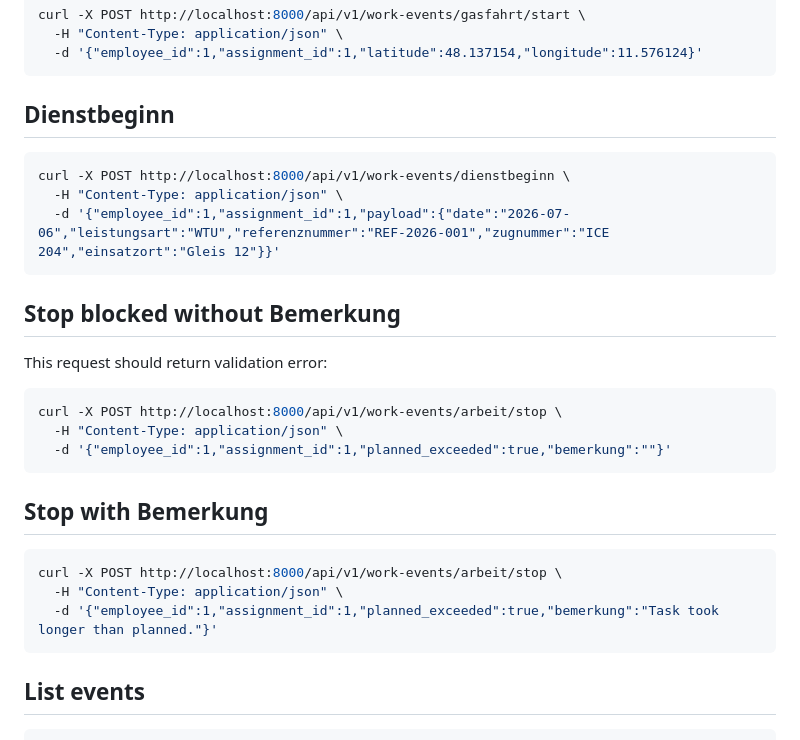
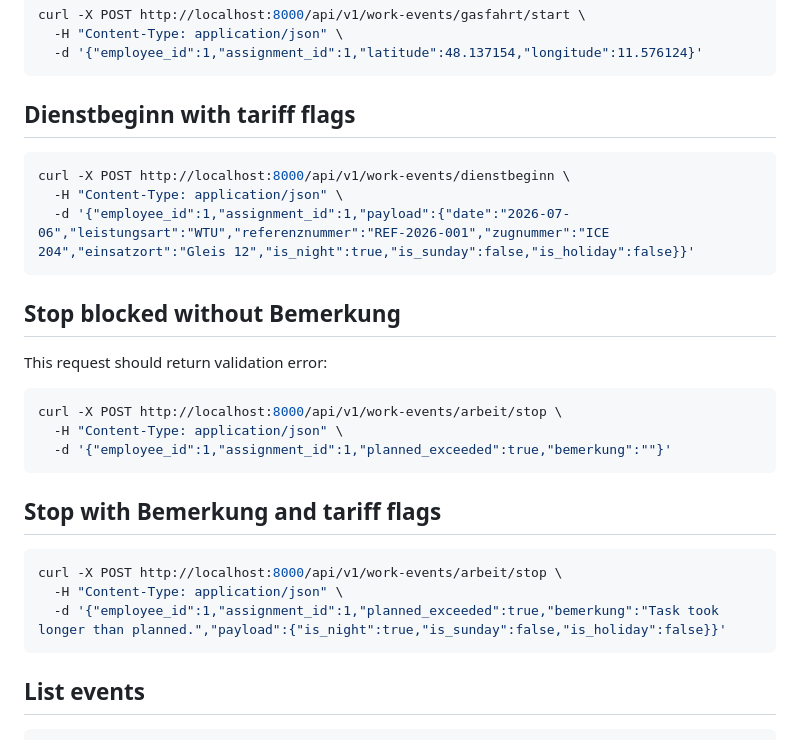
Before and after one commit to Webartdp/rail-crm-platform, a Markdown page: docs/WORK_EVENT_API_TESTS.md, the part around the change. Rendered like a GitHub page.

Commit message:
Add tariff flags to work event API tests

````diff
--- a/docs/WORK_EVENT_API_TESTS.md
+++ b/docs/WORK_EVENT_API_TESTS.md
@@ -68,12 +68,12 @@ curl -X POST http://localhost:8000/api/v1/work-events/gasfahrt/start \
   -d '{"employee_id":1,"assignment_id":1,"latitude":48.137154,"longitude":11.576124}'
 ```
 
-## Dienstbeginn
+## Dienstbeginn with tariff flags
 
 ```bash
 curl -X POST http://localhost:8000/api/v1/work-events/dienstbeginn \
   -H "Content-Type: application/json" \
-  -d '{"employee_id":1,"assignment_id":1,"payload":{"date":"2026-07-06","leistungsart":"WTU","referenznummer":"REF-2026-001","zugnummer":"ICE 204","einsatzort":"Gleis 12"}}'
+  -d '{"employee_id":1,"assignment_id":1,"payload":{"date":"2026-07-06","leistungsart":"WTU","referenznummer":"REF-2026-001","zugnummer":"ICE 204","einsatzort":"Gleis 12","is_night":true,"is_sunday":false,"is_holiday":false}}'
 ```
 
 ## Stop blocked without Bemerkung
@@ -86,12 +86,12 @@ curl -X POST http://localhost:8000/api/v1/work-events/arbeit/stop \
   -d '{"employee_id":1,"assignment_id":1,"planned_exceeded":true,"bemerkung":""}'
 ```
 
-## Stop with Bemerkung
+## Stop with Bemerkung and tariff flags
 
 ```bash
 curl -X POST http://localhost:8000/api/v1/work-events/arbeit/stop \
   -H "Content-Type: application/json" \
-  -d '{"employee_id":1,"assignment_id":1,"planned_exceeded":true,"bemerkung":"Task took longer than planned."}'
+  -d '{"employee_id":1,"assignment_id":1,"planned_exceeded":true,"bemerkung":"Task took longer than planned.","payload":{"is_night":true,"is_sunday":false,"is_holiday":false}}'
 ```
 
 ## List events
````
